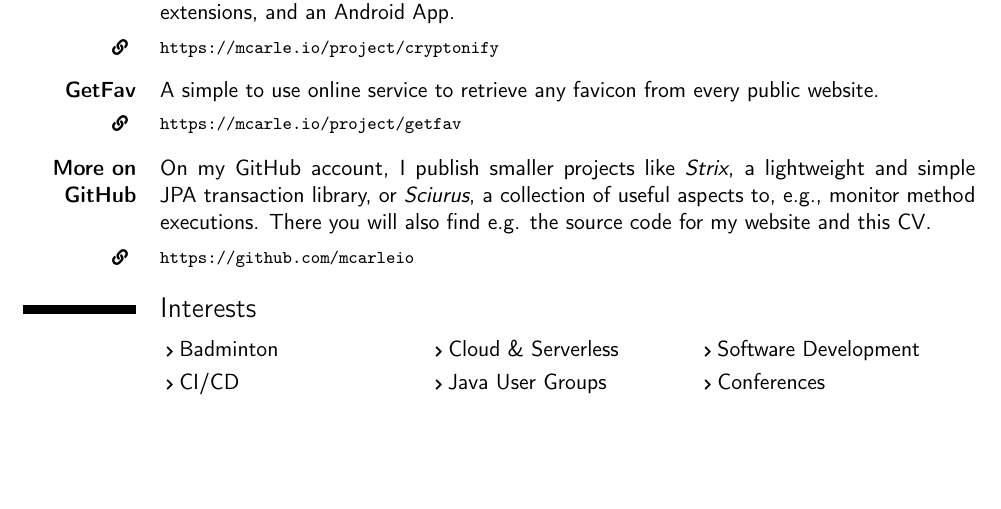
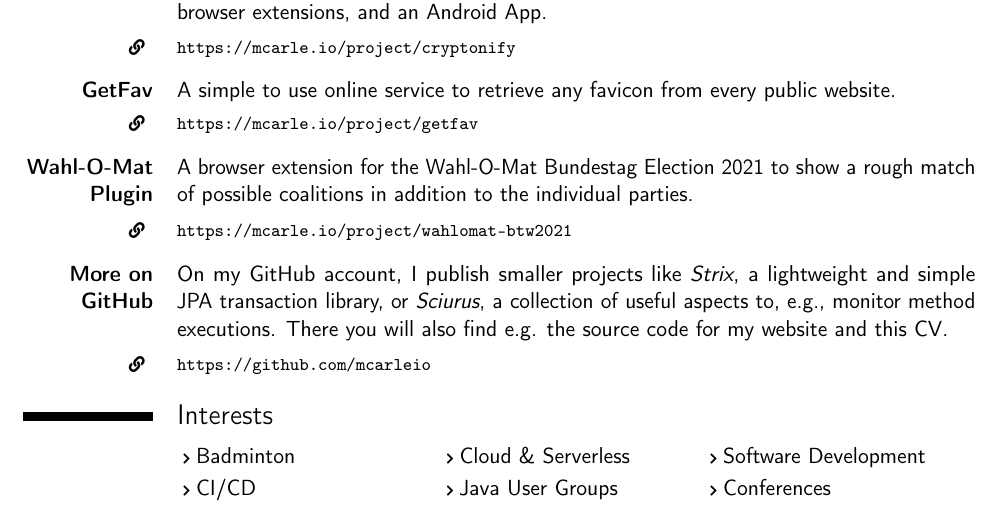
Before and after one commit to mcarleio/cv, a LaTeX CV (carle_en.tex, which reads cv-preamble.tex, en.tex): part of page 3 of 3, cut so that both start at the same text, the shorter picture padded with empty space. Compiled offline with pdfLaTeX.

Commit message:
add the wahl-o-mat extension to the list of my own projects

```diff
--- a/cv-preamble.tex
+++ b/cv-preamble.tex
@@ -5,8 +5,8 @@
 \moderncvstyle{casual} % CV theme
 \moderncvcolor{blue} % CV color - options include: 'blue' (default), 'orange', 'green', 'red', 'purple', 'grey' and 'black'
 
-% Define left column to be only 2cm small
-\setlength{\hintscolumnwidth}{2cm}
+% Define left column to be only 6em small
+\setlength{\hintscolumnwidth}{6em}
 
 % Define properties for vertical line, so when used, it is
 % * moved from side in between items of \cvdoubleitem
--- a/en.tex
+++ b/en.tex
@@ -152,6 +152,10 @@
 \cvitem{\iconLink}{\link{https://mcarle.io/project/getfav}}
 \cvspace
 
+\cvitem{\textbf{Wahl-O-Mat Plugin}}{A browser extension for the Wahl-O-Mat Bundestag Election 2021 to show a rough match of possible coalitions in addition to the individual parties.}
+\cvitem{\iconLink}{\link{https://mcarle.io/project/wahlomat-btw2021}}
+\cvspace
+
 \cvitem{\textbf{More on GitHub}}{
     On my GitHub account, I publish smaller projects like \emph{Strix}, a lightweight and simple JPA transaction library,
     or \emph{Sciurus}, a collection of useful aspects to, e.g., monitor method executions.
```
Also changed, not shown: de.tex (+4 -0 lines).
